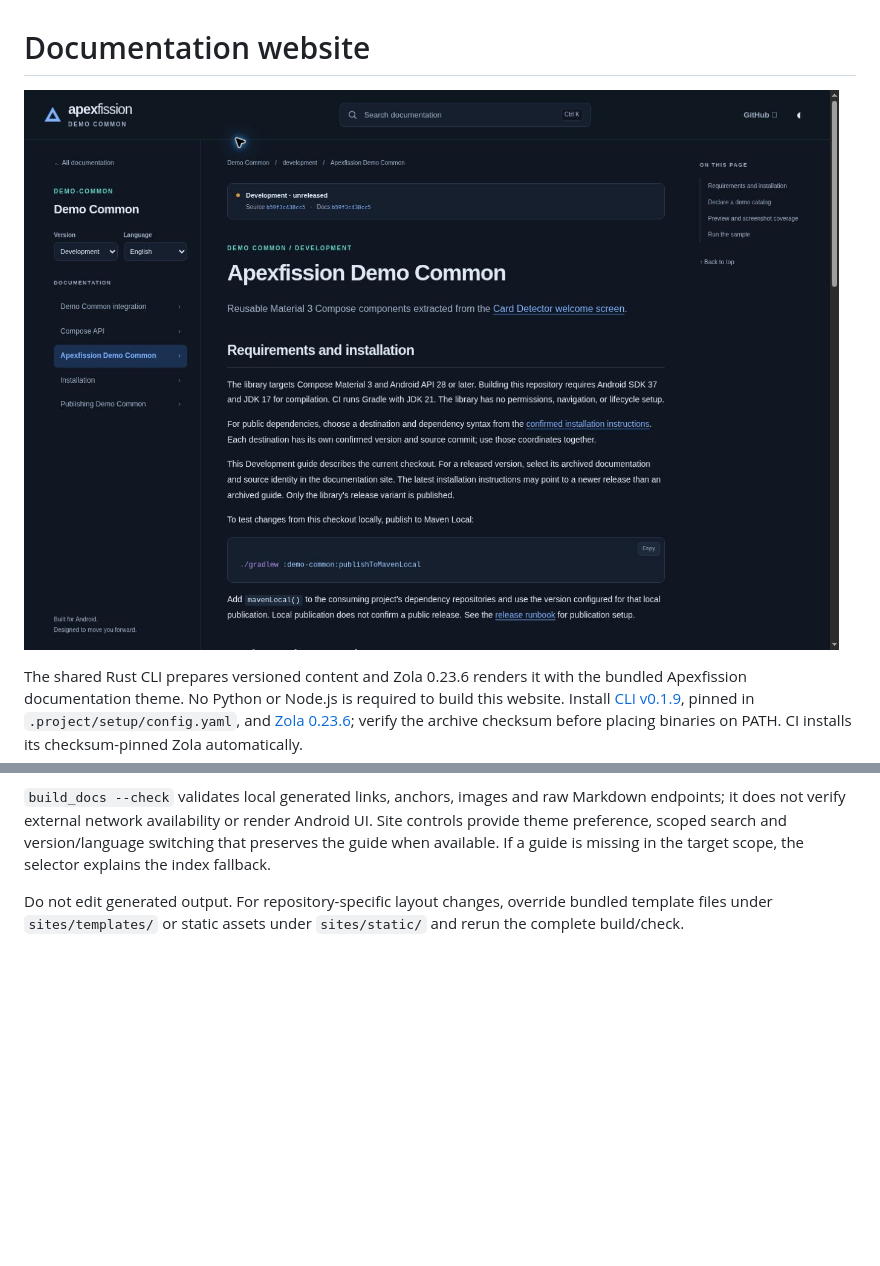
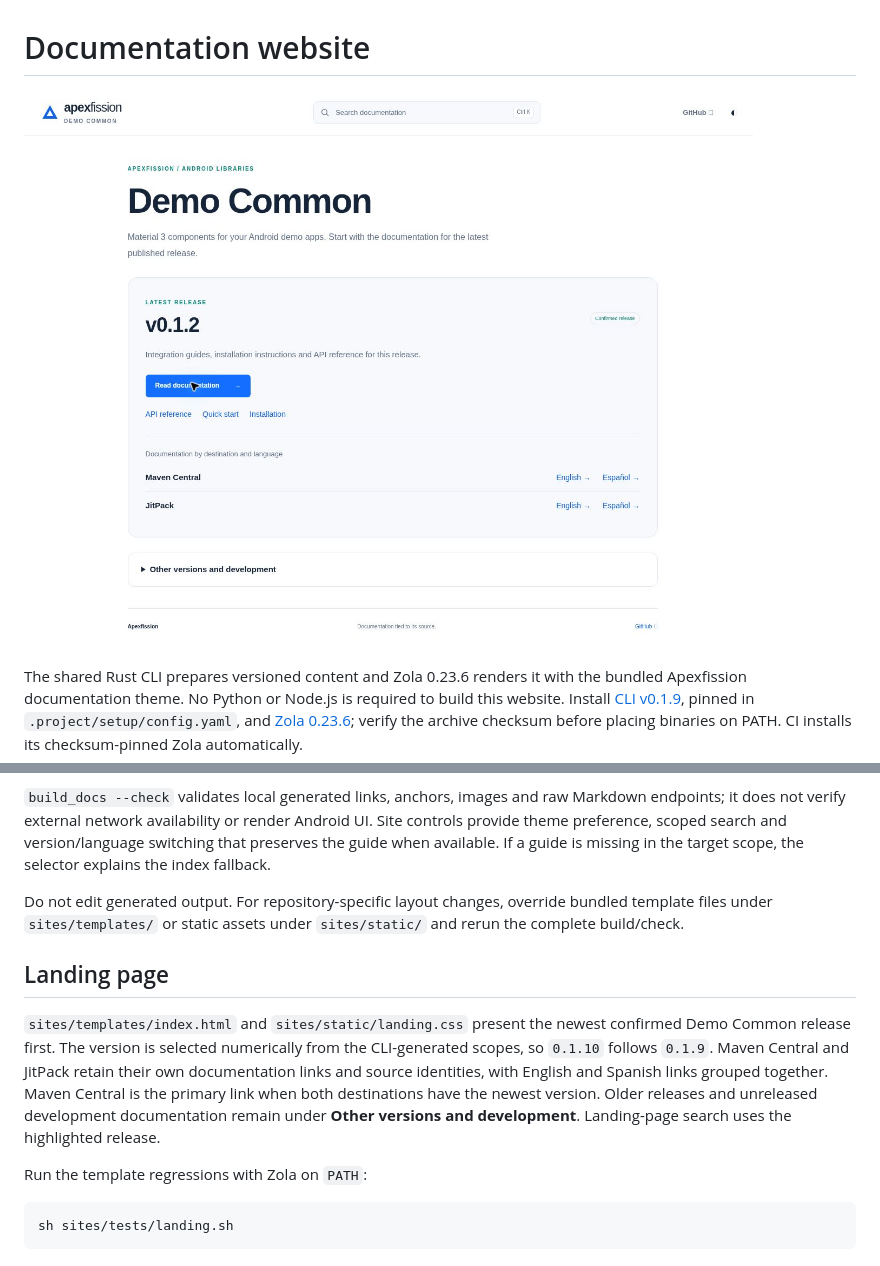
Before and after one commit to lambdawalker/android.apexfission.demo-common, a Markdown page: sites/README.md, 2 parts joined by grey strips. Drawn GitHub-style; pictures changed too: sites/preview-desktop.png; blank space fills up the shorter version.

Commit message:
Lead documentation landing with the latest confirmed release

````diff
--- a/sites/README.md
+++ b/sites/README.md
@@ -33,3 +33,20 @@ The Documentation workflow builds and checks PRs and publishes only main through
 `build_docs --check` validates local generated links, anchors, images and raw Markdown endpoints; it does not verify external network availability or render Android UI. Site controls provide theme preference, scoped search and version/language switching that preserves the guide when available. If a guide is missing in the target scope, the selector explains the index fallback.
 
 Do not edit generated output. For repository-specific layout changes, override bundled template files under `sites/templates/` or static assets under `sites/static/` and rerun the complete build/check.
+
+## Landing page
+
+`sites/templates/index.html` and `sites/static/landing.css` present the newest
+confirmed Demo Common release first. The version is selected numerically from
+the CLI-generated scopes, so `0.1.10` follows `0.1.9`. Maven Central and JitPack
+retain their own documentation links and source identities, with English and
+Spanish links grouped together. Maven Central is the primary link when both
+destinations have the newest version. Older releases and unreleased development
+documentation remain under **Other versions and development**. Landing-page
+search uses the highlighted release.
+
+Run the template regressions with Zola on `PATH`:
+
+```sh
+sh sites/tests/landing.sh
+```
````
Also changed, not shown: 7 other files.
